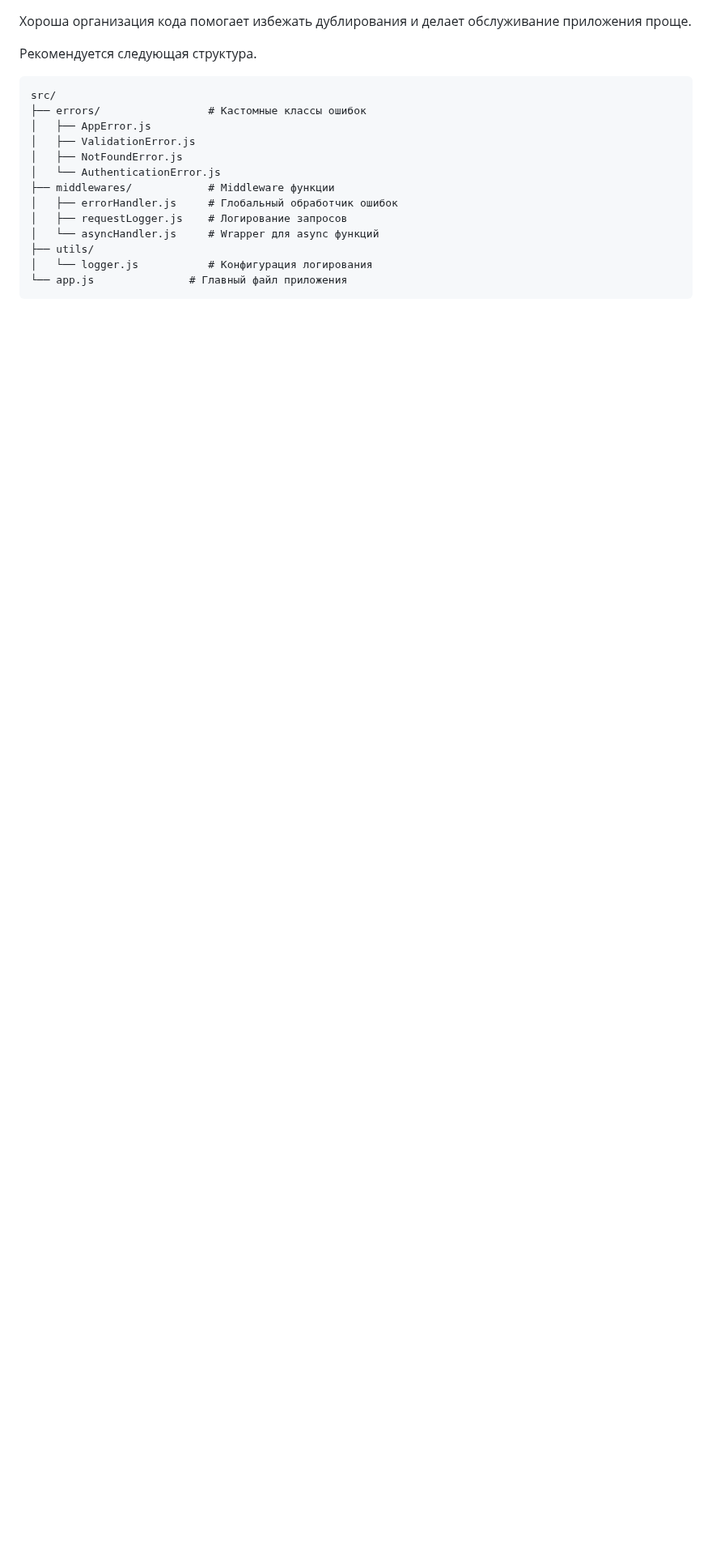
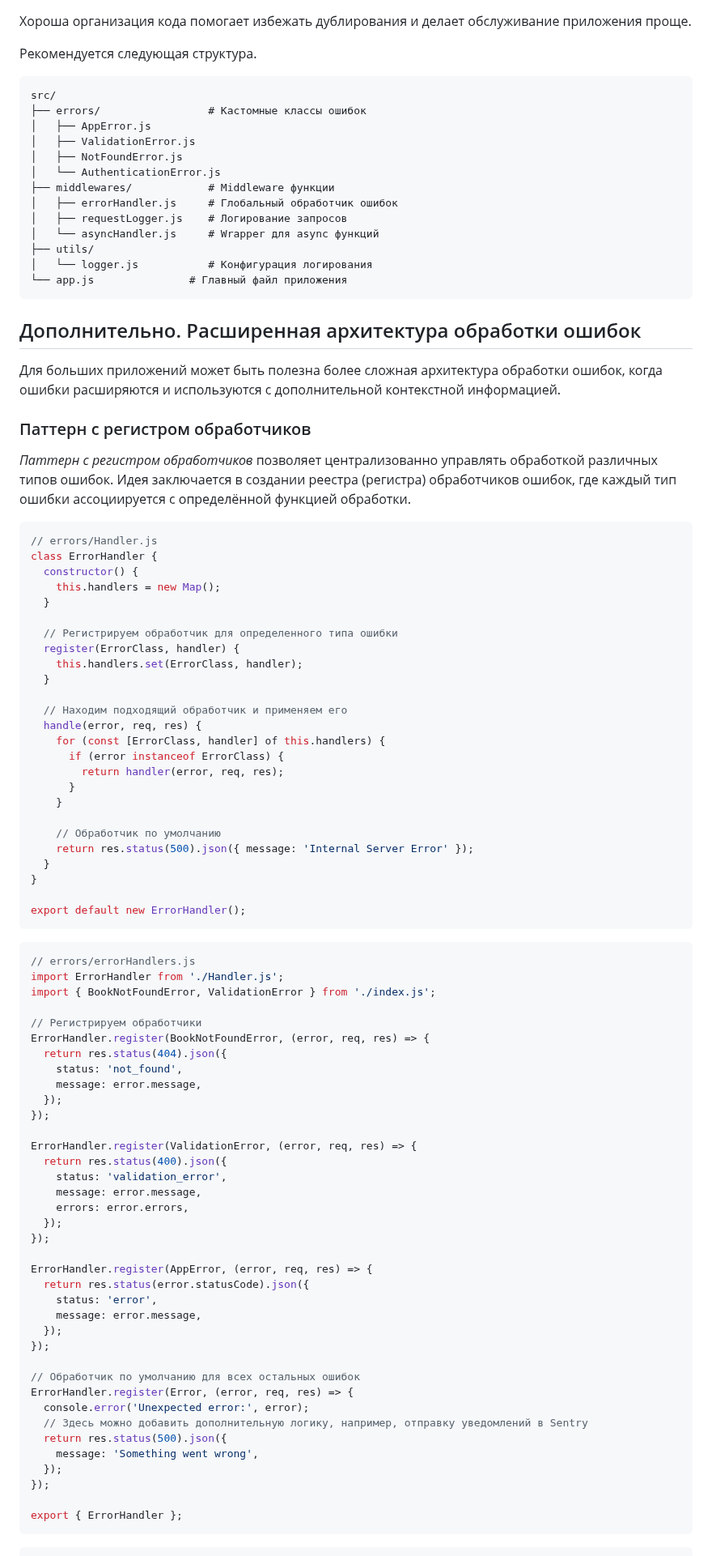
Before and after one commit to MSU-Courses/development-server-side-applications, a Markdown page: 09_Error_Handling_And_Validation/readme.md, the part around one of its changes. Shown at 81% size. Drawn GitHub-style; blank space fills up the shorter version.

Commit message:
feat: Add advanced error handling architecture with centralized error handler pattern in README

````diff
--- a/09_Error_Handling_And_Validation/readme.md
+++ b/09_Error_Handling_And_Validation/readme.md
@@ -786,3 +786,80 @@ src/
 │   └── logger.js           # Конфигурация логирования
 └── app.js               # Главный файл приложения
 ```
+
+## Дополнительно. Расширенная архитектура обработки ошибок
+
+Для больших приложений может быть полезна более сложная архитектура обработки ошибок, когда ошибки расширяются и используются с дополнительной контекстной информацией.
+
+### Паттерн с регистром обработчиков
+
+_Паттерн с регистром обработчиков_ позволяет централизованно управлять обработкой различных типов ошибок. Идея заключается в создании реестра (регистра) обработчиков ошибок, где каждый тип ошибки ассоциируется с определённой функцией обработки.
+
+```js
+// errors/Handler.js
+class ErrorHandler {
+  constructor() {
+    this.handlers = new Map();
+  }
+
+  // Регистрируем обработчик для определенного типа ошибки
+  register(ErrorClass, handler) {
+    this.handlers.set(ErrorClass, handler);
+  }
+
+  // Находим подходящий обработчик и применяем его
+  handle(error, req, res) {
+    for (const [ErrorClass, handler] of this.handlers) {
+      if (error instanceof ErrorClass) {
+        return handler(error, req, res);
+      }
+    }
+
+    // Обработчик по умолчанию
+    return res.status(500).json({ message: 'Internal Server Error' });
+  }
+}
+
+export default new ErrorHandler();
+```
+
+```js
+// errors/errorHandlers.js
+import ErrorHandler from './Handler.js';
+import { BookNotFoundError, ValidationError } from './index.js';
+
+// Регистрируем обработчики
+ErrorHandler.register(BookNotFoundError, (error, req, res) => {
+  return res.status(404).json({
+    status: 'not_found',
+    message: error.message,
+  });
+});
+
+ErrorHandler.register(ValidationError, (error, req, res) => {
+  return res.status(400).json({
+    status: 'validation_error',
+    message: error.message,
+    errors: error.errors,
+  });
+});
+
+ErrorHandler.register(AppError, (error, req, res) => {
+  return res.status(error.statusCode).json({
+    status: 'error',
+    message: error.message,
+  });
+});
+
+// Обработчик по умолчанию для всех остальных ошибок
+ErrorHandler.register(Error, (error, req, res) => {
+  console.error('Unexpected error:', error);
+  // Здесь можно добавить дополнительную логику, например, отправку уведомлений в Sentry
+  return res.status(500).json({
+    message: 'Something went wrong',
+  });
+});
+
+export { ErrorHandler };
+```
+
````
Also changed, not shown: other parts of 09_Error_Handling_And_Validation/readme.md (+17 -0 lines).
